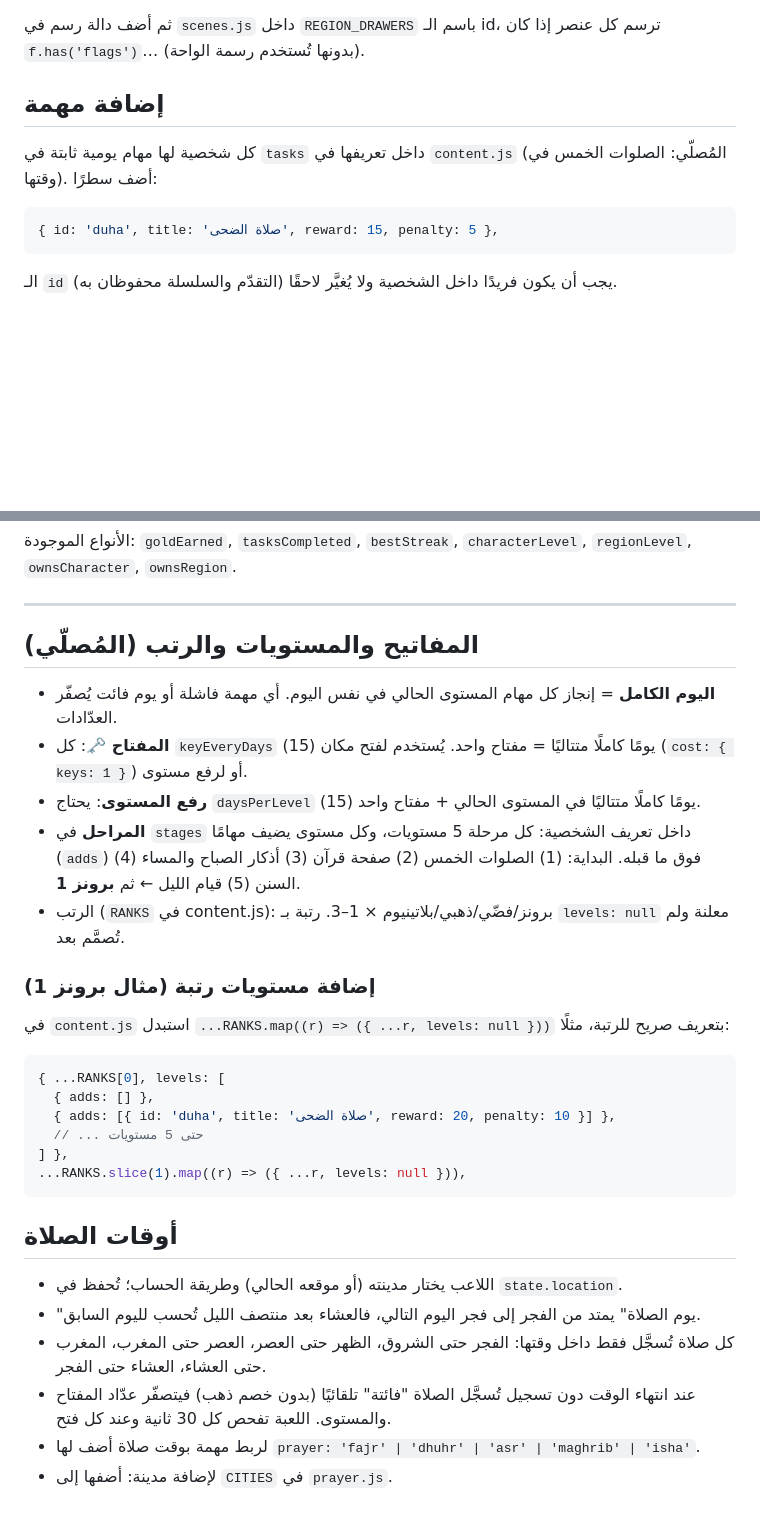
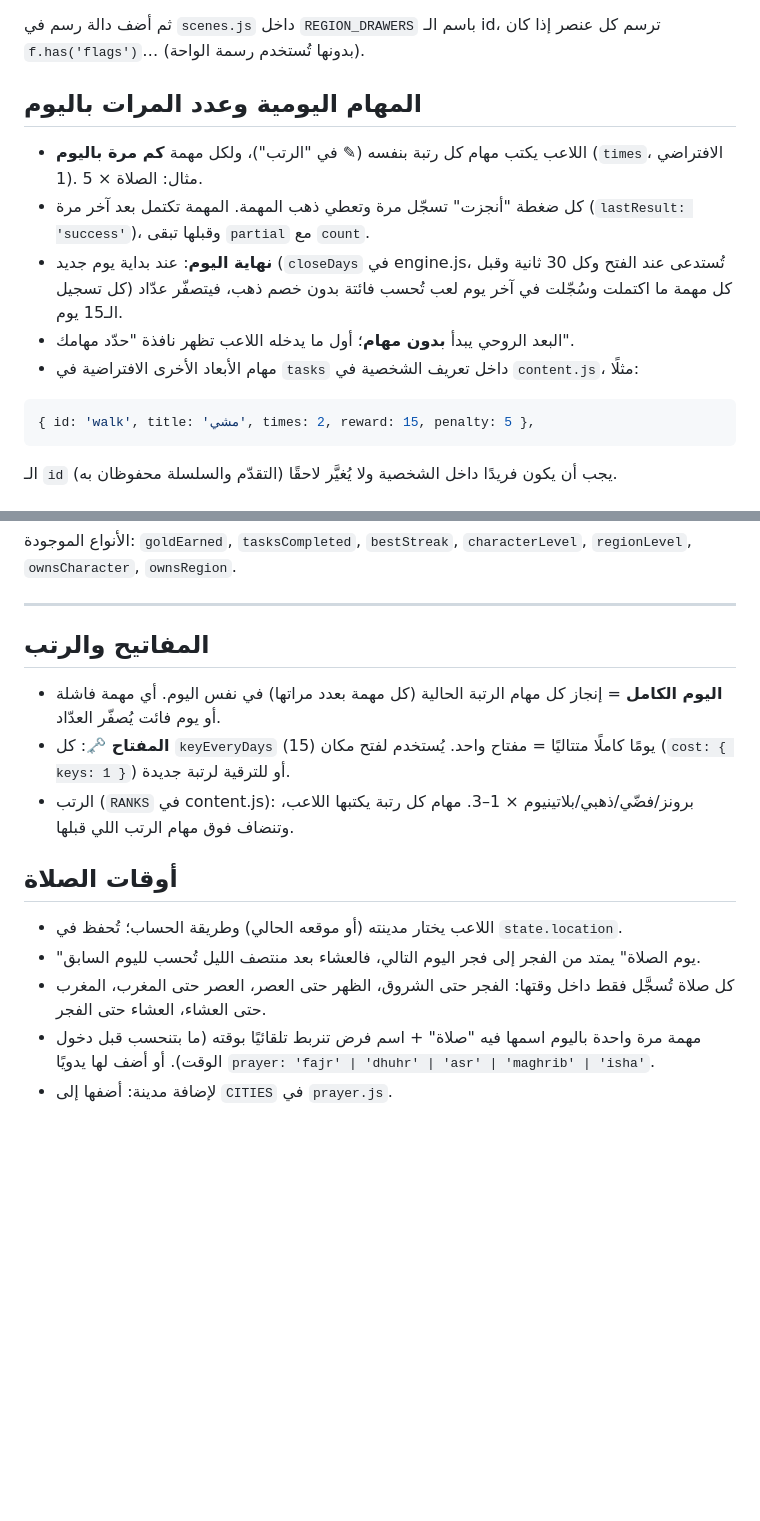
Before and after one commit to abdalluhzaatar-creator/no-means-no, a Markdown page: ARCHITECTURE.md, 2 parts joined by grey strips. GitHub-like rendering; blank space fills up the shorter version.

Commit message:
Docs: times per day, end-of-day rule, spiritual dimension starts empty
Co-Authored-By: Claude Opus 5.5 <noreply@anthropic.com>
Claude-Session: https://claude.ai/code/session_01VQ95bTFN93zxx4Pr2VqqN8

````diff
--- a/ARCHITECTURE.md
+++ b/ARCHITECTURE.md
@@ -61,10 +61,14 @@ tests/engine.test.js  اختبارات المحرك، بما فيها الحلق
 
 ثم أضف دالة رسم في `scenes.js` داخل `REGION_DRAWERS` باسم الـ id، ترسم كل عنصر إذا كان `f.has('flags')`… (بدونها تُستخدم رسمة الواحة).
 
-## إضافة مهمة
-كل شخصية لها مهام يومية ثابتة في `tasks` داخل تعريفها في `content.js` (المُصلّي: الصلوات الخمس في وقتها). أضف سطرًا:
+## المهام اليومية وعدد المرات باليوم
+- اللاعب يكتب مهام كل رتبة بنفسه (✎ في "الرتب")، ولكل مهمة **كم مرة باليوم** (`times`، الافتراضي 1). مثال: الصلاة × 5.
+- كل ضغطة "أنجزت" تسجّل مرة وتعطي ذهب المهمة. المهمة تكتمل بعد آخر مرة (`lastResult: 'success'`)، وقبلها تبقى `partial` مع `count`.
+- **نهاية اليوم**: عند بداية يوم جديد (`closeDays` في engine.js، تُستدعى عند الفتح وكل 30 ثانية وقبل كل تسجيل) كل مهمة ما اكتملت وسُجّلت في آخر يوم لعب تُحسب فائتة بدون خصم ذهب، فيتصفّر عدّاد الـ15 يوم.
+- البعد الروحي يبدأ **بدون مهام**؛ أول ما يدخله اللاعب تظهر نافذة "حدّد مهامك".
+- مهام الأبعاد الأخرى الافتراضية في `tasks` داخل تعريف الشخصية في `content.js`، مثلًا:
 ```js
-{ id: 'duha', title: 'صلاة الضحى', reward: 15, penalty: 5 },
+{ id: 'walk', title: 'مشي', times: 2, reward: 15, penalty: 5 },
 ```
 الـ `id` يجب أن يكون فريدًا داخل الشخصية ولا يُغيَّر لاحقًا (التقدّم والسلسلة محفوظان به).
 
@@ -82,29 +86,14 @@ tasksFailedMax: {
 
 ---
 
-## المفاتيح والمستويات والرتب (المُصلّي)
-- **اليوم الكامل** = إنجاز كل مهام المستوى الحالي في نفس اليوم. أي مهمة فاشلة أو يوم فائت يُصفّر العدّادات.
-- **المفتاح 🗝**: كل `keyEveryDays` (15) يومًا كاملًا متتاليًا = مفتاح واحد. يُستخدم لفتح مكان (`cost: { keys: 1 }`) أو لرفع مستوى.
-- **رفع المستوى**: يحتاج `daysPerLevel` (15) يومًا كاملًا متتاليًا في المستوى الحالي + مفتاح واحد.
-- **المراحل** في `stages` داخل تعريف الشخصية: كل مرحلة 5 مستويات، وكل مستوى يضيف مهامًا (`adds`) فوق ما قبله.
-  البداية: (1) الصلوات الخمس (2) صفحة قرآن (3) أذكار الصباح والمساء (4) السنن (5) قيام الليل ← ثم **برونز 1**.
-- الرتب (`RANKS` في content.js): برونز/فضّي/ذهبي/بلاتينيوم × 1–3. رتبة بـ `levels: null` معلنة ولم تُصمَّم بعد.
-
-### إضافة مستويات رتبة (مثال برونز 1)
-في `content.js` استبدل `...RANKS.map((r) => ({ ...r, levels: null }))` بتعريف صريح للرتبة، مثلًا:
-```js
-{ ...RANKS[0], levels: [
-  { adds: [] },
-  { adds: [{ id: 'duha', title: 'صلاة الضحى', reward: 20, penalty: 10 }] },
-  // ... حتى 5 مستويات
-] },
-...RANKS.slice(1).map((r) => ({ ...r, levels: null })),
-```
+## المفاتيح والرتب
+- **اليوم الكامل** = إنجاز كل مهام الرتبة الحالية (كل مهمة بعدد مراتها) في نفس اليوم. أي مهمة فاشلة أو يوم فائت يُصفّر العدّاد.
+- **المفتاح 🗝**: كل `keyEveryDays` (15) يومًا كاملًا متتاليًا = مفتاح واحد. يُستخدم لفتح مكان (`cost: { keys: 1 }`) أو للترقية لرتبة جديدة.
+- الرتب (`RANKS` في content.js): برونز/فضّي/ذهبي/بلاتينيوم × 1–3. مهام كل رتبة يكتبها اللاعب، وتنضاف فوق مهام الرتب اللي قبلها.
 
 ## أوقات الصلاة
 - اللاعب يختار مدينته (أو موقعه الحالي) وطريقة الحساب؛ تُحفظ في `state.location`.
 - "يوم الصلاة" يمتد من الفجر إلى فجر اليوم التالي، فالعشاء بعد منتصف الليل تُحسب لليوم السابق.
 - كل صلاة تُسجَّل فقط داخل وقتها: الفجر حتى الشروق، الظهر حتى العصر، العصر حتى المغرب، المغرب حتى العشاء، العشاء حتى الفجر.
-- عند انتهاء الوقت دون تسجيل تُسجَّل الصلاة "فائتة" تلقائيًا (بدون خصم ذهب) فيتصفّر عدّاد المفتاح والمستوى. اللعبة تفحص كل 30 ثانية وعند كل فتح.
-- لربط مهمة بوقت صلاة أضف لها `prayer: 'fajr' | 'dhuhr' | 'asr' | 'maghrib' | 'isha'`.
+- مهمة مرة واحدة باليوم اسمها فيه "صلاة" + اسم فرض تنربط تلقائيًا بوقته (ما بتنحسب قبل دخول الوقت). أو أضف لها يدويًا `prayer: 'fajr' | 'dhuhr' | 'asr' | 'maghrib' | 'isha'`.
 - لإضافة مدينة: أضفها إلى `CITIES` في `prayer.js`.
````
